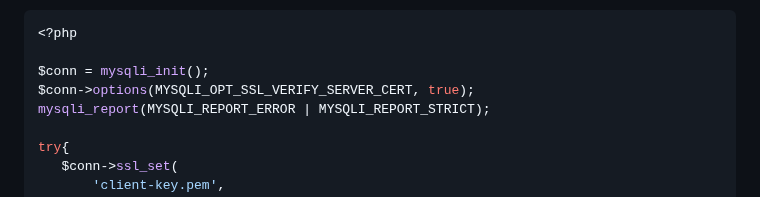
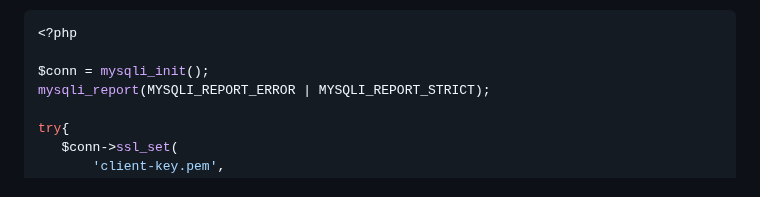
Before and after one commit to williampilger/tutoriais, a Markdown page: GoogleCloudPlatform/CloudSQL_connectAnotherPHPapp.md, the part around the change. GitHub-like rendering.

```diff
--- a/GoogleCloudPlatform/CloudSQL_connectAnotherPHPapp.md
+++ b/GoogleCloudPlatform/CloudSQL_connectAnotherPHPapp.md
@@ -25,7 +25,6 @@ Na sua instância do CloudSQL, certifique-se de:
 <?php
 
 $conn = mysqli_init();
-$conn->options(MYSQLI_OPT_SSL_VERIFY_SERVER_CERT, true);
 mysqli_report(MYSQLI_REPORT_ERROR | MYSQLI_REPORT_STRICT);
 
 try{
```
